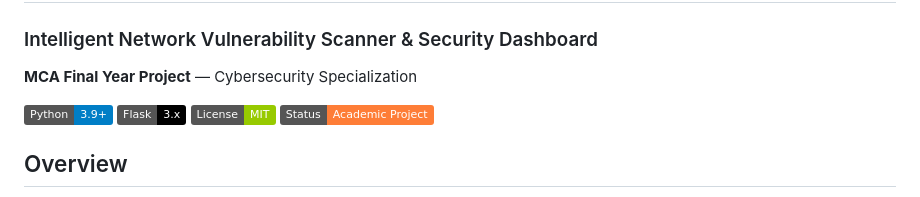
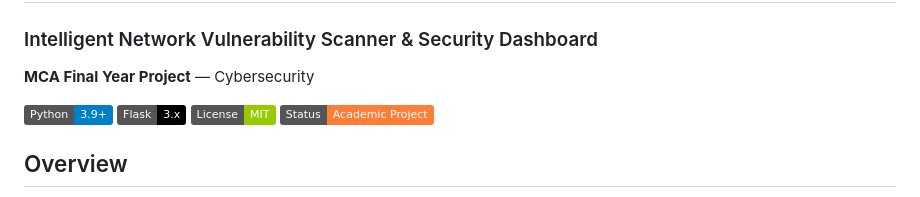
Before and after one commit to sourabh7078/netsecurex, a Markdown page: README.md, the part around the change. GitHub-like rendering; badges without logos.

```diff
--- a/README.md
+++ b/README.md
@@ -1,7 +1,7 @@
 # 🛡️ NetSecureX
 
 ### Intelligent Network Vulnerability Scanner & Security Dashboard
-**MCA Final Year Project** — Cybersecurity Specialization
+**MCA Final Year Project** — Cybersecurity
 
 ![Python](https://img.shields.io/badge/Python-3.9%2B-blue)
 ![Flask](https://img.shields.io/badge/Flask-3.x-black)
```
